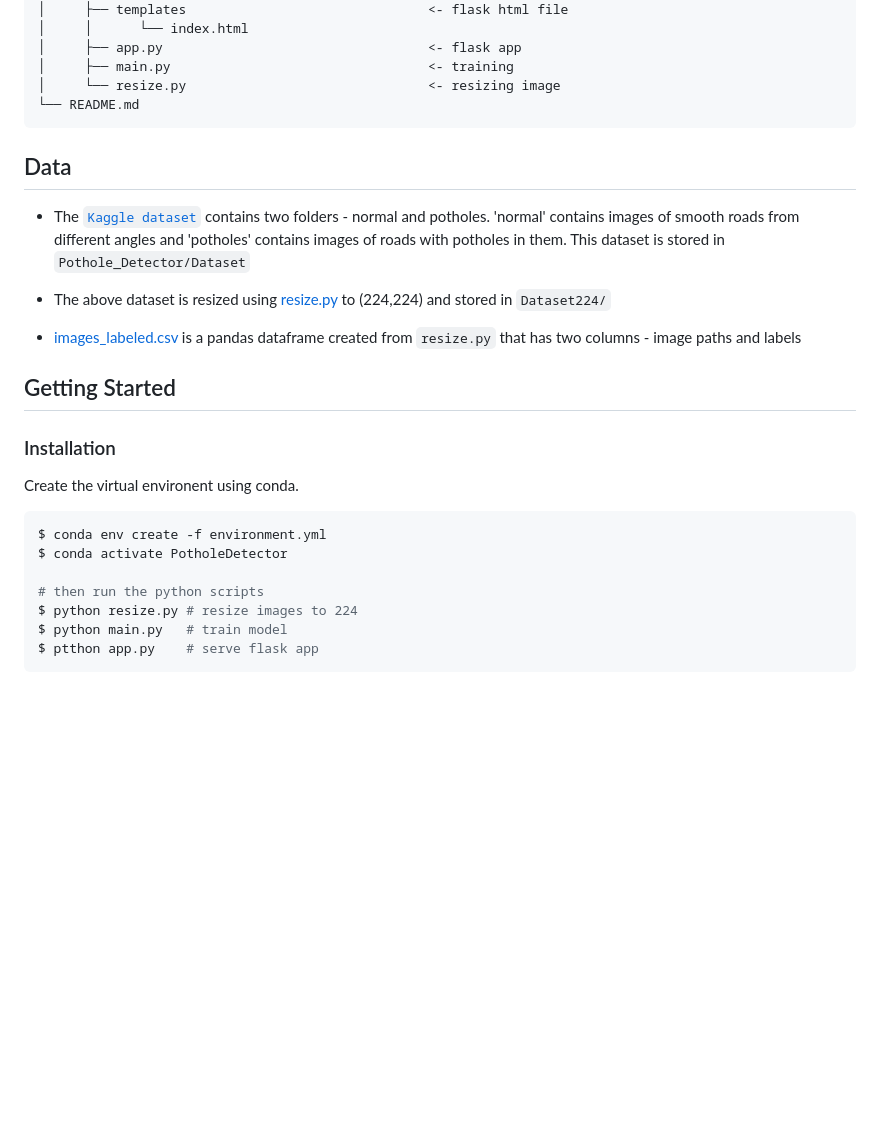
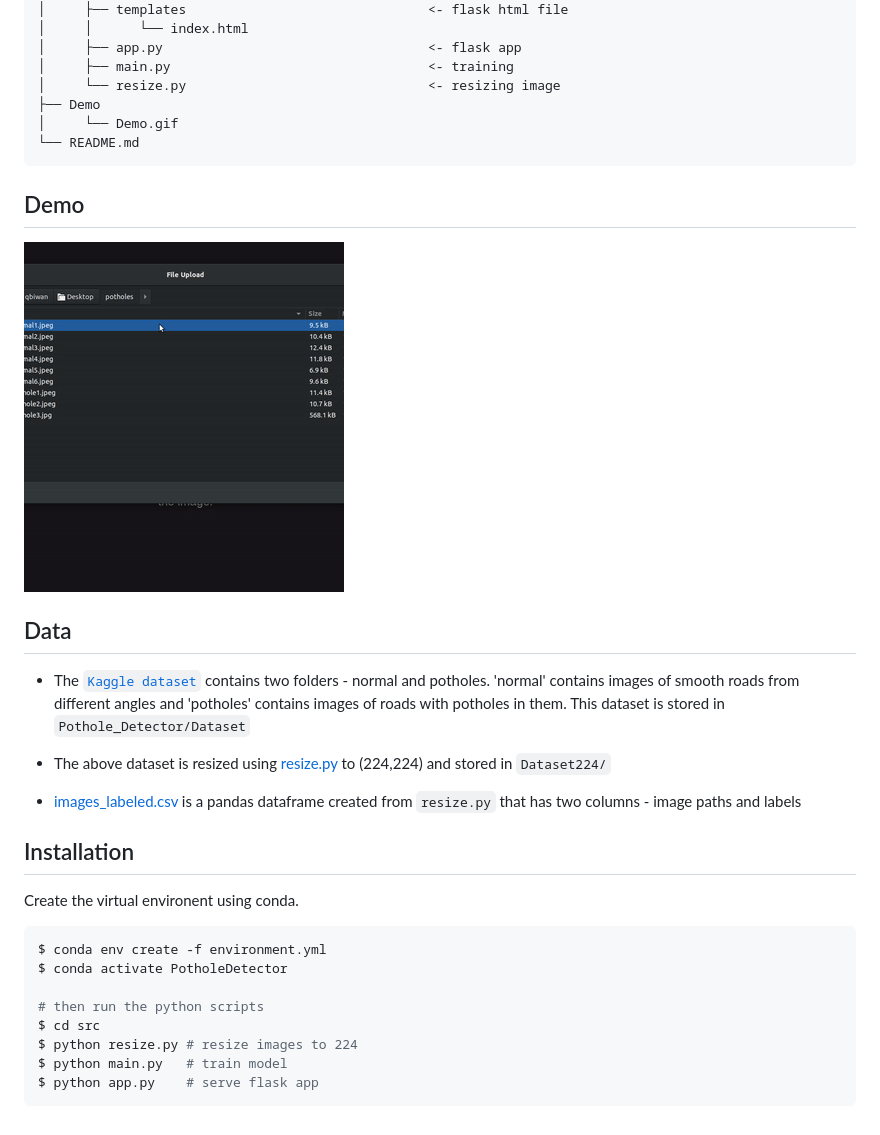
Before and after one commit to Qbiwan/PotholeDectector, a Markdown page: README.md, the part around the change. Drawn GitHub-style; pictures changed too: Demo/Demo.gif (added); blank space fills up the shorter version.

Commit message:
deleted css, add Demo.gif

````diff
--- a/README.md
+++ b/README.md
@@ -31,8 +31,15 @@ Pothole_Detector
 │     ├── app.py                                  <- flask app
 │     ├── main.py                                 <- training
 │     └── resize.py                               <- resizing image
+├── Demo
+│     └── Demo.gif
 └── README.md
 ```
+## Demo
+
+![Demo](Demo/Demo.gif)
+
+
 ## Data
 
 * The [`Kaggle dataset`](https://www.kaggle.com/atulyakumar98/pothole-detection-dataset) contains two folders - normal and potholes. 'normal' contains images of smooth roads from different angles and 'potholes' contains images of roads with potholes in them. This dataset is stored in `Pothole_Detector/Dataset`
@@ -41,9 +48,7 @@ Pothole_Detector
 * [images_labeled.csv](Dataset224/images_labeled.csv) is a pandas dataframe created from `resize.py` that has two columns - image paths and labels
 
 
-## Getting Started
-
-### Installation
+## Installation
 
 Create the virtual environent using conda.
 
@@ -52,7 +57,8 @@ $ conda env create -f environment.yml
 $ conda activate PotholeDetector
 
 # then run the python scripts
+$ cd src
 $ python resize.py # resize images to 224
 $ python main.py   # train model
-$ ptthon app.py    # serve flask app
+$ python app.py    # serve flask app
 ```
````
Also changed, not shown: 14 other files.
